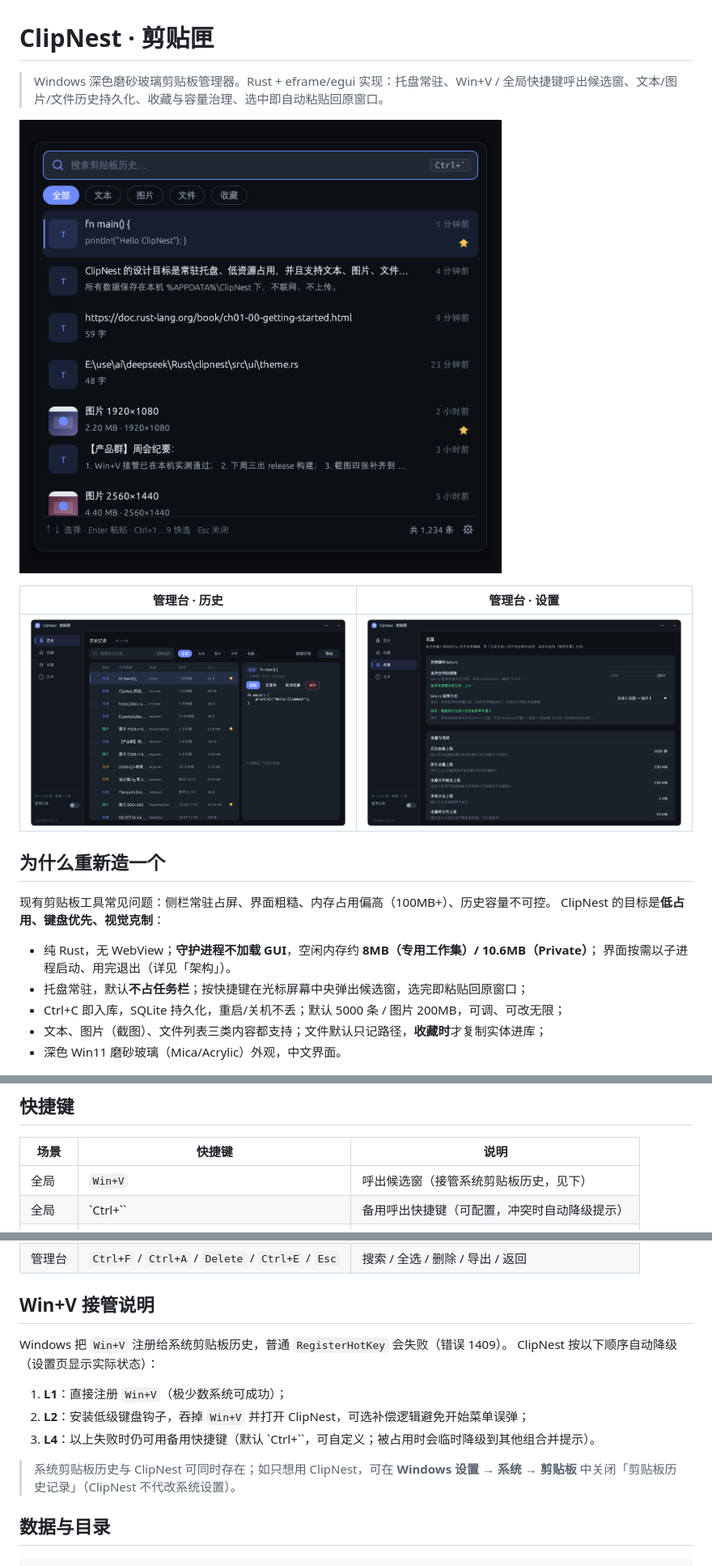
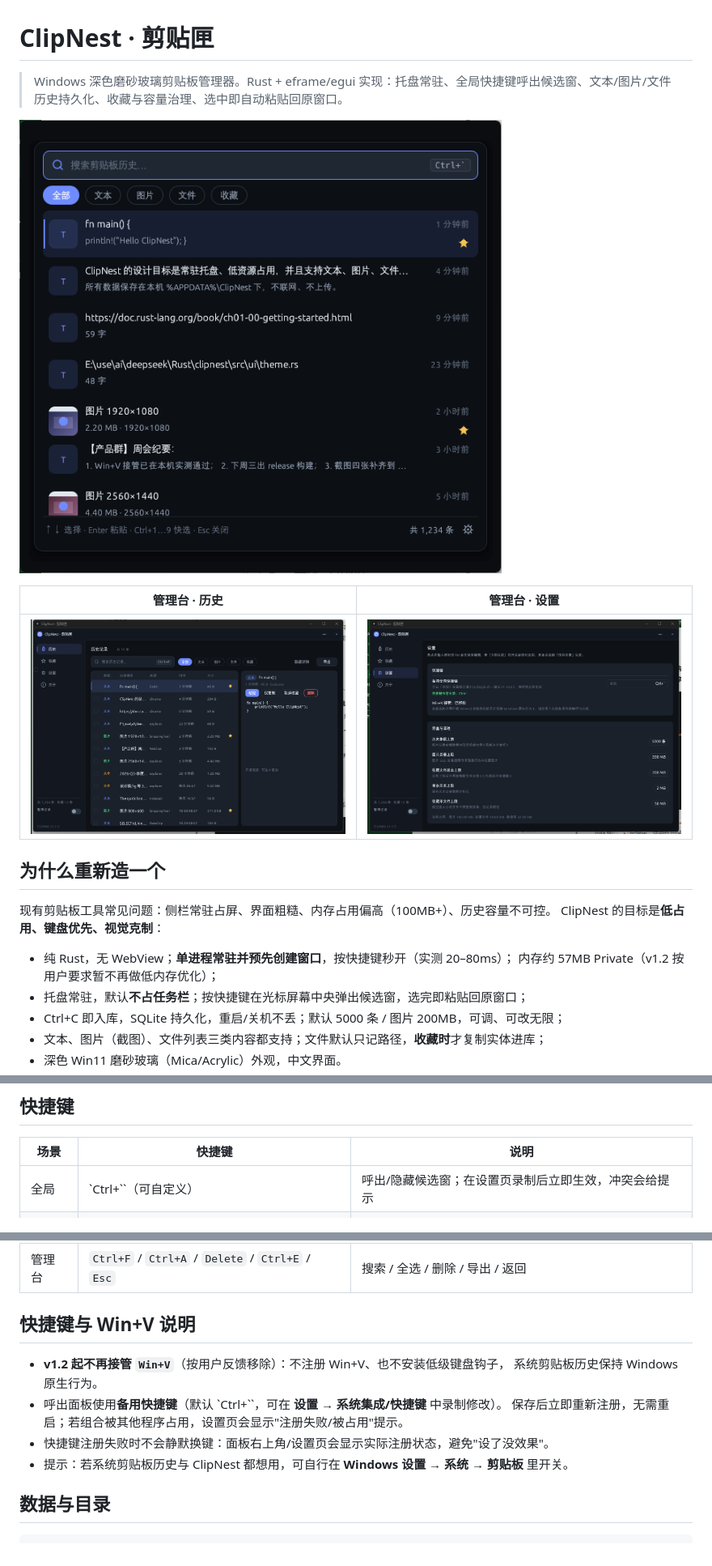
Before and after one commit to rosefinchlj/clipnest, a Markdown page: README.md, 3 parts joined by grey strips. Shown at 81% size. GitHub-like rendering; pictures changed too: docs/screenshots/manager-history.png, docs/screenshots/manager-settings.png, docs/screenshots/picker.png.

Commit message:
feat(v1.2.0): remove Win+V takeover; fix custom hotkey immediate re-register + settings watcher; revert to single-process pre-created window (20-80ms open, foreground restore); docs/screenshots

```diff
--- a/README.md
+++ b/README.md
@@ -1,6 +1,6 @@
 # ClipNest · 剪贴匣
 
-> Windows 深色磨砂玻璃剪贴板管理器。Rust + eframe/egui 实现：托盘常驻、Win+V / 全局快捷键呼出候选窗、文本/图片/文件历史持久化、收藏与容量治理、选中即自动粘贴回原窗口。
+> Windows 深色磨砂玻璃剪贴板管理器。Rust + eframe/egui 实现：托盘常驻、全局快捷键呼出候选窗、文本/图片/文件历史持久化、收藏与容量治理、选中即自动粘贴回原窗口。
 
 ![Picker 候选窗](docs/screenshots/picker.png)
 
@@ -13,8 +13,8 @@
 现有剪贴板工具常见问题：侧栏常驻占屏、界面粗糙、内存占用偏高（100MB+）、历史容量不可控。
 ClipNest 的目标是**低占用、键盘优先、视觉克制**：
 
-- 纯 Rust，无 WebView；**守护进程不加载 GUI**，空闲内存约 **8MB（专用工作集）/ 10.6MB（Private）**；
-  界面按需以子进程启动、用完退出（详见「架构」）。
+- 纯 Rust，无 WebView；**单进程常驻并预先创建窗口**，按快捷键秒开（实测 20–80ms）；
+  内存约 57MB Private（v1.2 按用户要求暂不再做低内存优化）；
 - 托盘常驻，默认**不占任务栏**；按快捷键在光标屏幕中央弹出候选窗，选完即粘贴回原窗口；
 - Ctrl+C 即入库，SQLite 持久化，重启/关机不丢；默认 5000 条 / 图片 200MB，可调、可改无限；
 - 文本、图片（截图）、文件列表三类内容都支持；文件默认只记路径，**收藏时**才复制实体进库；
@@ -35,8 +35,7 @@ ClipNest 的目标是**低占用、键盘优先、视觉克制**：
 
 | 场景 | 快捷键 | 说明 |
 |---|---|---|
-| 全局 | `Win+V` | 呼出候选窗（接管系统剪贴板历史，见下） |
-| 全局 | `Ctrl+`` | 备用呼出快捷键（可配置，冲突时自动降级提示） |
+| 全局 | `Ctrl+``（可自定义） | 呼出/隐藏候选窗；在设置页录制后立即生效，冲突会给提示 |
 | 候选窗 | `↑` `↓` / `PgUp` `PgDn` / `Home` `End` | 选择 |
 | 候选窗 | `Enter` | 粘贴到原窗口 |
 | 候选窗 | `Ctrl+Enter` | 仅复制，不自动粘贴 |
@@ -48,16 +47,14 @@ ClipNest 的目标是**低占用、键盘优先、视觉克制**：
 | 候选窗 | `Esc` | 关闭面板 |
 | 管理台 | `Ctrl+F` / `Ctrl+A` / `Delete` / `Ctrl+E` / `Esc` | 搜索 / 全选 / 删除 / 导出 / 返回 |
 
-## Win+V 接管说明
+## 快捷键与 Win+V 说明
 
-Windows 把 `Win+V` 注册给系统剪贴板历史，普通 `RegisterHotKey` 会失败（错误 1409）。
-ClipNest 按以下顺序自动降级（设置页显示实际状态）：
-
-1. **L1**：直接注册 `Win+V`（极少数系统可成功）；
-2. **L2**：安装低级键盘钩子，吞掉 `Win+V` 并打开 ClipNest，可选补偿逻辑避免开始菜单误弹；
-3. **L4**：以上失败时仍可用备用快捷键（默认 `Ctrl+``，可自定义；被占用时会临时降级到其他组合并提示）。
-
-> 系统剪贴板历史与 ClipNest 可同时存在；如只想用 ClipNest，可在 **Windows 设置 → 系统 → 剪贴板** 中关闭「剪贴板历史记录」（ClipNest 不代改系统设置）。
+- **v1.2 起不再接管 `Win+V`**（按用户反馈移除）：不注册 Win+V、也不安装低级键盘钩子，
+  系统剪贴板历史保持 Windows 原生行为。
+- 呼出面板使用**备用快捷键**（默认 `Ctrl+``，可在 **设置 → 系统集成/快捷键** 中录制修改）。
+  保存后立即重新注册，无需重启；若组合被其他程序占用，设置页会显示"注册失败/被占用"提示。
+- 快捷键注册失败时不会静默换键：面板右上角/设置页会显示实际注册状态，避免"设了没效果"。
+- 提示：若系统剪贴板历史与 ClipNest 都想用，可自行在 **Windows 设置 → 系统 → 剪贴板** 里开关。
 
 ## 数据与目录
 
```
Also changed, not shown: other parts of README.md (+24 -30 lines), docs/ACCEPTANCE-RESULT.md (+36 -0 lines), docs/CONTRACT.md (+8 -0 lines), docs/screenshots/about.png, 11 other files.
